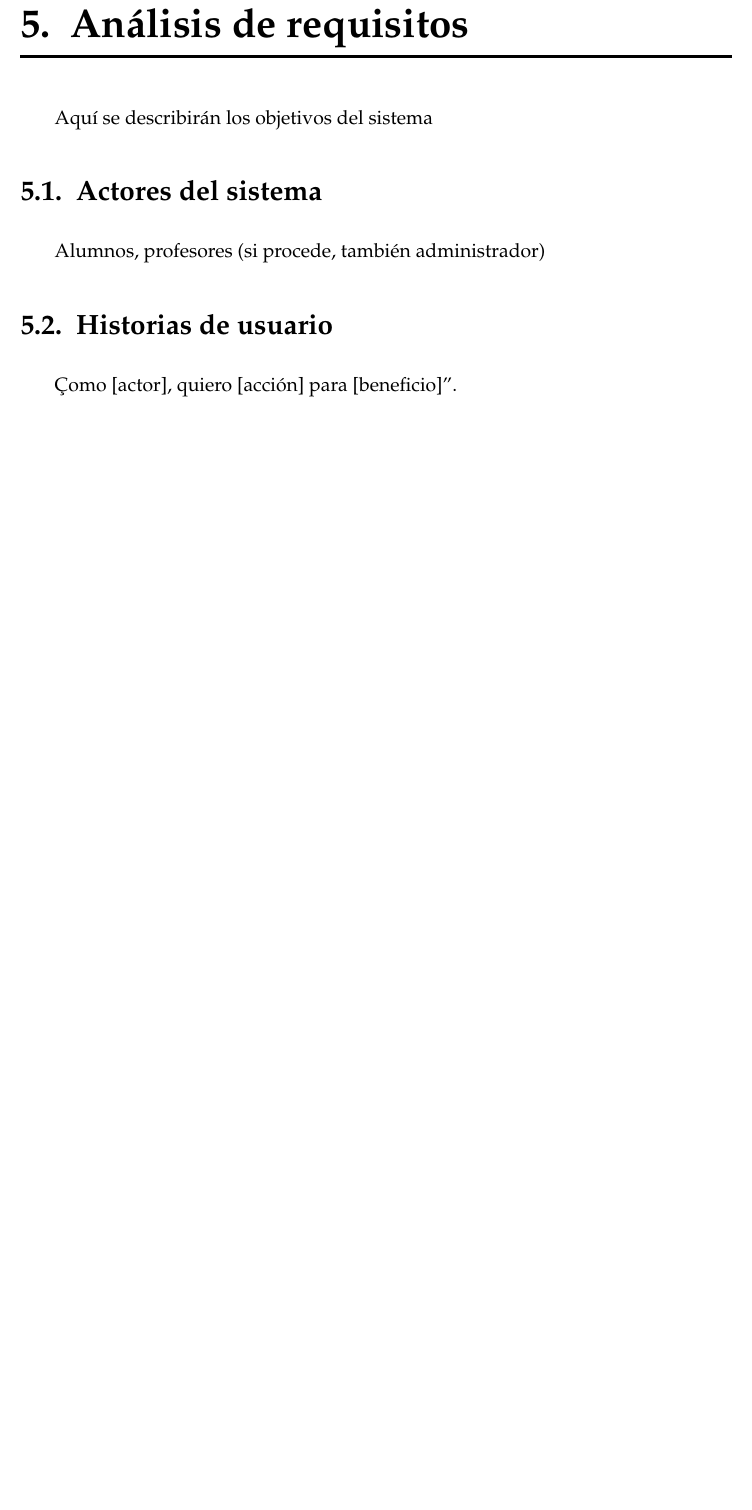
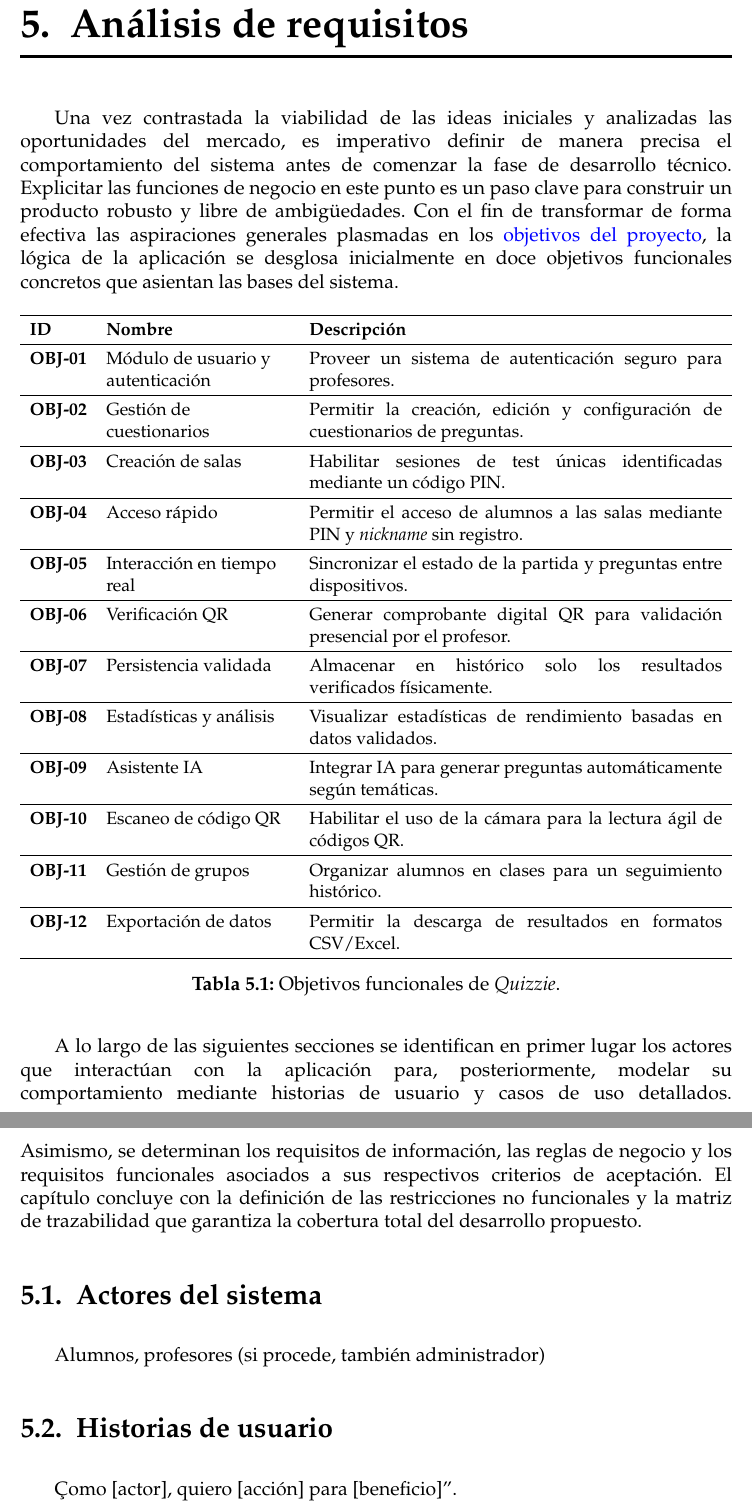
Before and after one commit to frangago71/quizzie-TFG, a LaTeX thesis (thesis/memoria.tex, which reads thesis/sections/05_Analisis_de_requisitos.tex): part of page 52 of 63 before the commit and two parts of pages 52 and 53 of 64 after it, the two joined at a grey line, cut so that both start at the same text, the shorter picture padded with empty space. Compiled offline with pdfLaTeX.

Commit message:
docs: draft functional objetives of the platform
Refs #77

```diff
--- a/thesis/sections/05_Analisis_de_requisitos.tex
+++ b/thesis/sections/05_Analisis_de_requisitos.tex
@@ -1,6 +1,31 @@
 \chapter{Análisis de requisitos}\label{cap:analisis_de_requisitos}
 
-Aquí se describirán los objetivos del sistema
+Una vez contrastada la viabilidad de las ideas iniciales y analizadas las oportunidades del mercado, es imperativo definir de manera precisa el comportamiento del sistema antes de comenzar la fase de desarrollo técnico. Explicitar las funciones de negocio en este punto es un paso clave para construir un producto robusto y libre de ambigüedades. Con el fin de transformar de forma efectiva las aspiraciones generales plasmadas en los \hyperref[sec:objetivos_del_proyecto]{objetivos del proyecto}, la lógica de la aplicación se desglosa inicialmente en doce objetivos funcionales concretos que asientan las bases del sistema.
+\begin{table}[H]
+\centering
+\small
+\renewcommand{\arraystretch}{1.3}
+\begin{tabularx}{\textwidth}{l >{\raggedright\arraybackslash}p{4cm} X}
+\hline
+\textbf{ID} & \textbf{Nombre} & \textbf{Descripción} \\ \hline
+\textbf{OBJ-01} & Módulo de usuario y autenticación & Proveer un sistema de autenticación seguro para profesores. \\ \hline
+\textbf{OBJ-02} & Gestión de cuestionarios & Permitir la creación, edición y configuración de cuestionarios de preguntas. \\ \hline
+\textbf{OBJ-03} & Creación de salas & Habilitar sesiones de test únicas identificadas mediante un código PIN. \\ \hline
+\textbf{OBJ-04} & Acceso rápido & Permitir el acceso de alumnos a las salas mediante PIN y \textit{nickname} sin registro. \\ \hline
+\textbf{OBJ-05} & Interacción en tiempo real & Sincronizar el estado de la partida y preguntas entre dispositivos. \\ \hline
+\textbf{OBJ-06} & Verificación QR & Generar comprobante digital QR para validación presencial por el profesor. \\ \hline
+\textbf{OBJ-07} & Persistencia validada & Almacenar en histórico solo los resultados verificados físicamente. \\ \hline
+\textbf{OBJ-08} & Estadísticas y análisis & Visualizar estadísticas de rendimiento basadas en datos validados. \\ \hline
+\textbf{OBJ-09} & Asistente IA & Integrar IA para generar preguntas automáticamente según temáticas. \\ \hline
+\textbf{OBJ-10} & Escaneo de código QR & Habilitar el uso de la cámara para la lectura ágil de códigos QR. \\ \hline
+\textbf{OBJ-11} & Gestión de grupos & Organizar alumnos en clases para un seguimiento histórico. \\ \hline
+\textbf{OBJ-12} & Exportación de datos & Permitir la descarga de resultados en formatos CSV/Excel. \\ \hline
+\end{tabularx}
+\caption{Objetivos funcionales de \textit{Quizzie}.}
+\label{tab:objetivos_funcionales}
+\end{table}
+
+A lo largo de las siguientes secciones se identifican en primer lugar los actores que interactúan con la aplicación para, posteriormente, modelar su comportamiento mediante historias de usuario y casos de uso detallados. Asimismo, se determinan los requisitos de información, las reglas de negocio y los requisitos funcionales asociados a sus respectivos criterios de aceptación. El capítulo concluye con la definición de las restricciones no funcionales y la matriz de trazabilidad que garantiza la cobertura total del desarrollo propuesto.
 
 \section{Actores del sistema}
 Alumnos, profesores (si procede, también administrador)
```
Also changed, not shown: thesis/memoria.pdf.
